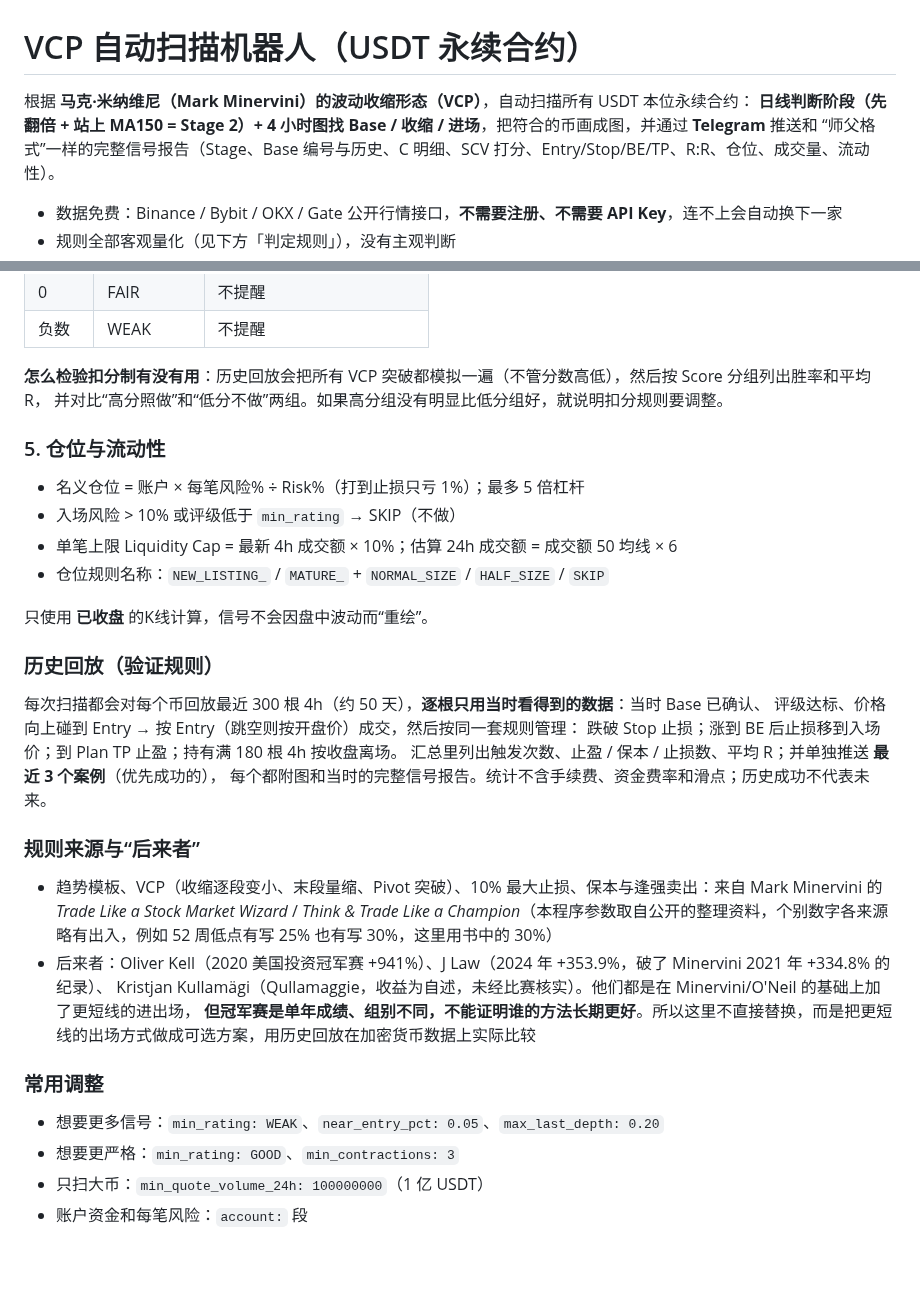
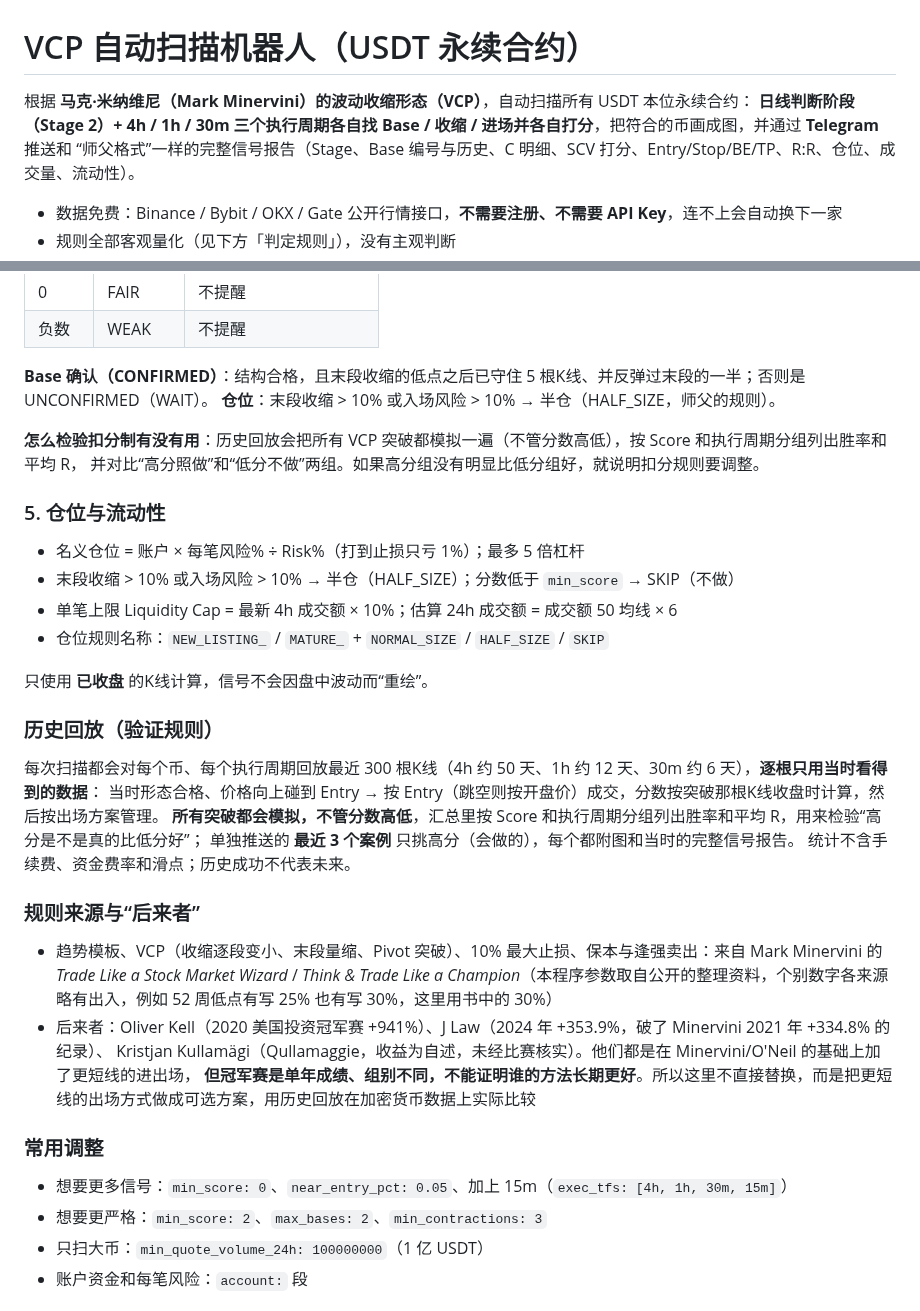
Before and after one commit to zhihong1357/-, a Markdown page: README.md, 2 parts joined by grey strips. GitHub-like rendering; blank space fills up the shorter version.

```diff
--- a/README.md
+++ b/README.md
@@ -1,7 +1,7 @@
 # VCP 自动扫描机器人（USDT 永续合约）
 
 根据 **马克·米纳维尼（Mark Minervini）的波动收缩形态（VCP）**，自动扫描所有 USDT 本位永续合约：
-**日线判断阶段（先翻倍 + 站上 MA150 = Stage 2）+ 4 小时图找 Base / 收缩 / 进场**，把符合的币画成图，并通过 **Telegram** 推送和
+**日线判断阶段（Stage 2）+ 4h / 1h / 30m 三个执行周期各自找 Base / 收缩 / 进场并各自打分**，把符合的币画成图，并通过 **Telegram** 推送和
 “师父格式”一样的完整信号报告（Stage、Base 编号与历史、C 明细、SCV 打分、Entry/Stop/BE/TP、R:R、仓位、成交量、流动性）。
 
 - 数据免费：Binance / Bybit / OKX / Gate 公开行情接口，**不需要注册、不需要 API Key**，连不上会自动换下一家
@@ -133,23 +145,26 @@ VCP 事后看到处都是（“万物皆可 VCP”），拿历史成功案例来
 | 0 | FAIR | 不提醒 |
 | 负数 | WEAK | 不提醒 |
 
-**怎么检验扣分制有没有用**：历史回放会把所有 VCP 突破都模拟一遍（不管分数高低），然后按 Score 分组列出胜率和平均 R，
+**Base 确认（CONFIRMED）**：结构合格，且末段收缩的低点之后已守住 5 根K线、并反弹过末段的一半；否则是 UNCONFIRMED（WAIT）。
+**仓位**：末段收缩 > 10% 或入场风险 > 10% → 半仓（HALF_SIZE，师父的规则）。
+
+**怎么检验扣分制有没有用**：历史回放会把所有 VCP 突破都模拟一遍（不管分数高低），按 Score 和执行周期分组列出胜率和平均 R，
 并对比“高分照做”和“低分不做”两组。如果高分组没有明显比低分组好，就说明扣分规则要调整。
 
 ### 5. 仓位与流动性
 - 名义仓位 = 账户 × 每笔风险% ÷ Risk%（打到止损只亏 1%）；最多 5 倍杠杆
-- 入场风险 > 10% 或评级低于 `min_rating` → SKIP（不做）
+- 末段收缩 > 10% 或入场风险 > 10% → 半仓（HALF_SIZE）；分数低于 `min_score` → SKIP（不做）
 - 单笔上限 Liquidity Cap = 最新 4h 成交额 × 10%；估算 24h 成交额 = 成交额 50 均线 × 6
 - 仓位规则名称：`NEW_LISTING_` / `MATURE_` + `NORMAL_SIZE` / `HALF_SIZE` / `SKIP`
 
 只使用 **已收盘** 的K线计算，信号不会因盘中波动而“重绘”。
 
 ### 历史回放（验证规则）
-每次扫描都会对每个币回放最近 300 根 4h（约 50 天），**逐根只用当时看得到的数据**：当时 Base 已确认、
-评级达标、价格向上碰到 Entry → 按 Entry（跳空则按开盘价）成交，然后按同一套规则管理：
-跌破 Stop 止损；涨到 BE 后止损移到入场价；到 Plan TP 止盈；持有满 180 根 4h 按收盘离场。
-汇总里列出触发次数、止盈 / 保本 / 止损数、平均 R；并单独推送 **最近 3 个案例**（优先成功的），
-每个都附图和当时的完整信号报告。统计不含手续费、资金费率和滑点；历史成功不代表未来。
+每次扫描都会对每个币、每个执行周期回放最近 300 根K线（4h 约 50 天、1h 约 12 天、30m 约 6 天），**逐根只用当时看得到的数据**：
+当时形态合格、价格向上碰到 Entry → 按 Entry（跳空则按开盘价）成交，分数按突破那根K线收盘时计算，然后按出场方案管理。
+**所有突破都会模拟，不管分数高低**，汇总里按 Score 和执行周期分组列出胜率和平均 R，用来检验“高分是不是真的比低分好”；
+单独推送的 **最近 3 个案例** 只挑高分（会做的），每个都附图和当时的完整信号报告。
+统计不含手续费、资金费率和滑点；历史成功不代表未来。
 
 ### 规则来源与“后来者”
 - 趋势模板、VCP（收缩逐段变小、末段量缩、Pivot 突破）、10% 最大止损、保本与逢强卖出：来自 Mark Minervini 的
@@ -159,8 +174,8 @@ VCP 事后看到处都是（“万物皆可 VCP”），拿历史成功案例来
   **但冠军赛是单年成绩、组别不同，不能证明谁的方法长期更好**。所以这里不直接替换，而是把更短线的出场方式做成可选方案，用历史回放在加密货币数据上实际比较
 
 ### 常用调整
-- 想要更多信号：`min_rating: WEAK`、`near_entry_pct: 0.05`、`max_last_depth: 0.20`
-- 想要更严格：`min_rating: GOOD`、`min_contractions: 3`
+- 想要更多信号：`min_score: 0`、`near_entry_pct: 0.05`、加上 15m（`exec_tfs: [4h, 1h, 30m, 15m]`）
+- 想要更严格：`min_score: 2`、`max_bases: 2`、`min_contractions: 3`
 - 只扫大币：`min_quote_volume_24h: 100000000`（1 亿 USDT）
 - 账户资金和每笔风险：`account:` 段
 
```
Also changed, not shown: other parts of README.md (+31 -19 lines), docs/demo_signal.png, 6 other files.
